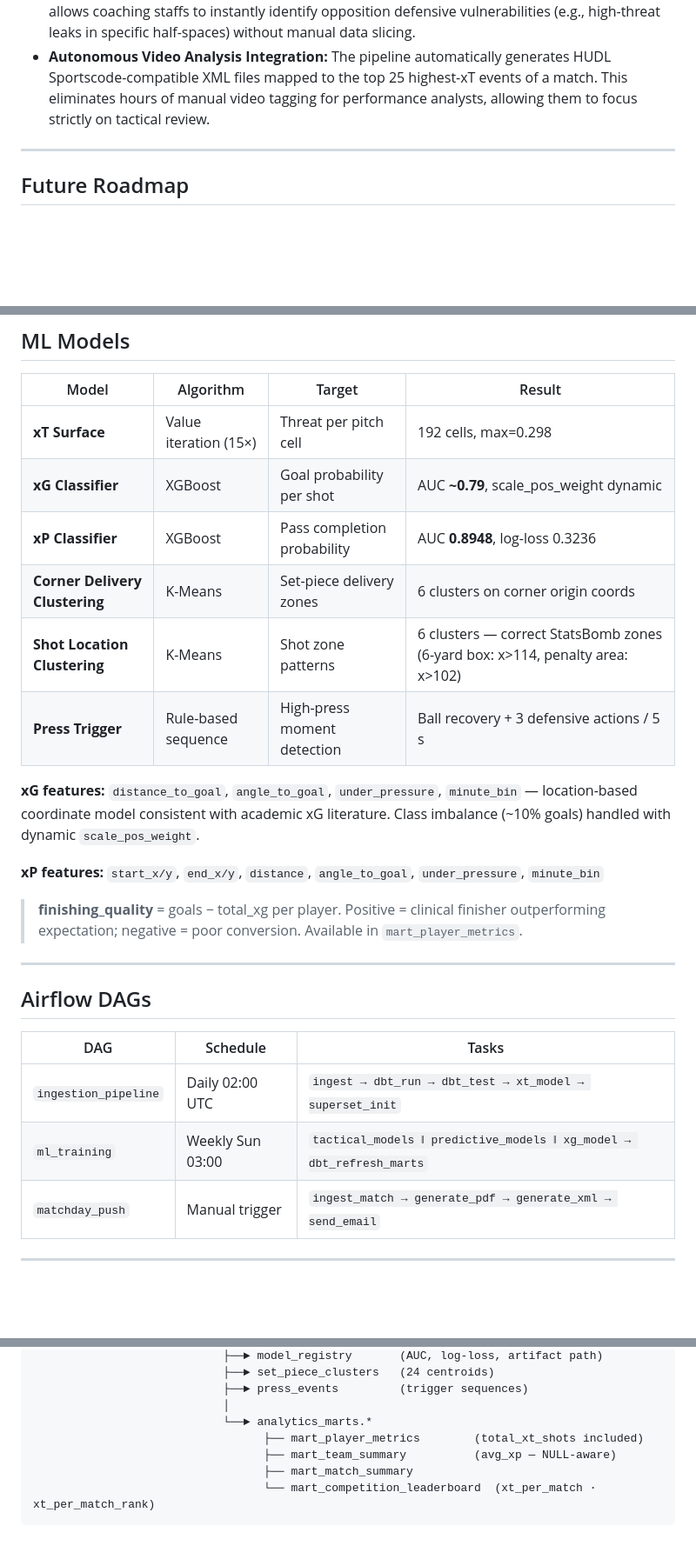
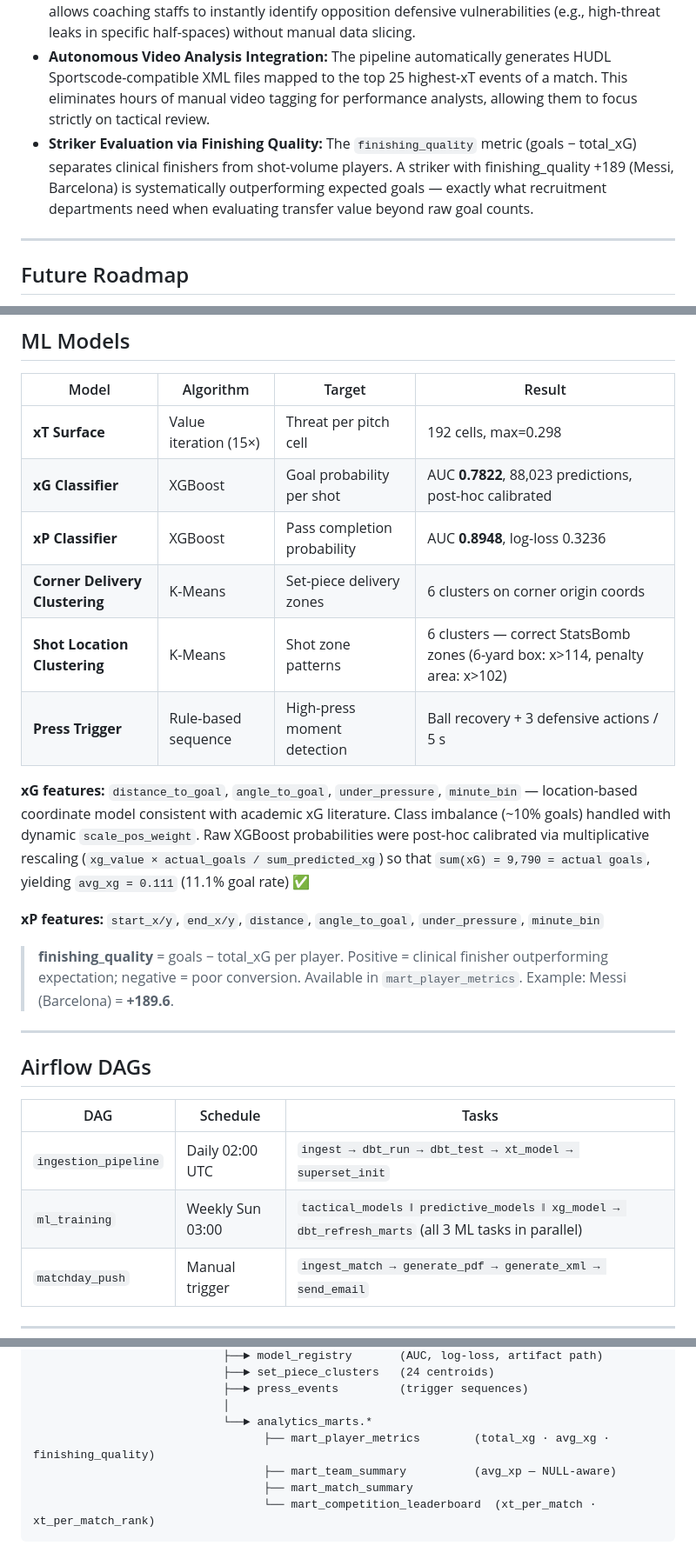
Before and after one commit to bbasaranemir/xforge, a Markdown page: README.md, 3 parts joined by grey strips. Shown at 87% size. Drawn GitHub-style; blank space fills up the shorter version.

```diff
--- a/README.md
+++ b/README.md
@@ -83,6 +84,7 @@ xForge is not just a data pipeline; it is an operational engine designed to solv
 - **Data-Driven Scouting:** Traditional completion rates are misleading. By filtering players who successfully complete high-difficulty (low xP) but high-reward (high xT) passes, scouting departments can identify undervalued, high-vision playmakers before their market value peaks.
 - **Tactical Opponent Analysis:** Autonomous generation of *Press Intensity* and *xT Surface Heatmaps* allows coaching staffs to instantly identify opposition defensive vulnerabilities (e.g., high-threat leaks in specific half-spaces) without manual data slicing.
 - **Autonomous Video Analysis Integration:** The pipeline automatically generates HUDL Sportscode-compatible XML files mapped to the top 25 highest-xT events of a match. This eliminates hours of manual video tagging for performance analysts, allowing them to focus strictly on tactical review.
+- **Striker Evaluation via Finishing Quality:** The `finishing_quality` metric (goals − total_xG) separates clinical finishers from shot-volume players. A striker with finishing_quality +189 (Messi, Barcelona) is systematically outperforming expected goals — exactly what recruitment departments need when evaluating transfer value beyond raw goal counts.
 
 ---
 
@@ -129,17 +131,17 @@ The `matchday_push` DAG generates a complete 5-page PDF and a SportsCode/Hudl-co
 | Model | Algorithm | Target | Result |
 |-------|-----------|--------|--------|
 | **xT Surface** | Value iteration (15×) | Threat per pitch cell | 192 cells, max=0.298 |
-| **xG Classifier** | XGBoost | Goal probability per shot | AUC **~0.79**, scale_pos_weight dynamic |
+| **xG Classifier** | XGBoost | Goal probability per shot | AUC **0.7822**, 88,023 predictions, post-hoc calibrated |
 | **xP Classifier** | XGBoost | Pass completion probability | AUC **0.8948**, log-loss 0.3236 |
 | **Corner Delivery Clustering** | K-Means | Set-piece delivery zones | 6 clusters on corner origin coords |
 | **Shot Location Clustering** | K-Means | Shot zone patterns | 6 clusters — correct StatsBomb zones (6-yard box: x>114, penalty area: x>102) |
 | **Press Trigger** | Rule-based sequence | High-press moment detection | Ball recovery + 3 defensive actions / 5 s |
 
-**xG features:** `distance_to_goal`, `angle_to_goal`, `under_pressure`, `minute_bin` — location-based coordinate model consistent with academic xG literature. Class imbalance (~10% goals) handled with dynamic `scale_pos_weight`.
+**xG features:** `distance_to_goal`, `angle_to_goal`, `under_pressure`, `minute_bin` — location-based coordinate model consistent with academic xG literature. Class imbalance (~10% goals) handled with dynamic `scale_pos_weight`. Raw XGBoost probabilities were post-hoc calibrated via multiplicative rescaling (`xg_value × actual_goals / sum_predicted_xg`) so that `sum(xG) = 9,790 = actual goals`, yielding `avg_xg = 0.111` (11.1% goal rate) ✅
 
 **xP features:** `start_x/y`, `end_x/y`, `distance`, `angle_to_goal`, `under_pressure`, `minute_bin`
 
-> **finishing_quality** = goals − total_xg per player. Positive = clinical finisher outperforming expectation; negative = poor conversion. Available in `mart_player_metrics`.
+> **finishing_quality** = goals − total_xG per player. Positive = clinical finisher outperforming expectation; negative = poor conversion. Available in `mart_player_metrics`. Example: Messi (Barcelona) = **+189.6**.
 
 ---
 
@@ -148,7 +150,7 @@ The `matchday_push` DAG generates a complete 5-page PDF and a SportsCode/Hudl-co
 | DAG | Schedule | Tasks |
 |-----|----------|-------|
 | `ingestion_pipeline` | Daily 02:00 UTC | `ingest → dbt_run → dbt_test → xt_model → superset_init` |
-| `ml_training` | Weekly Sun 03:00 | `tactical_models ‖ predictive_models ‖ xg_model → dbt_refresh_marts` |
+| `ml_training` | Weekly Sun 03:00 | `tactical_models ‖ predictive_models ‖ xg_model → dbt_refresh_marts` (all 3 ML tasks in parallel) |
 | `matchday_push` | Manual trigger | `ingest_match → generate_pdf → generate_xml → send_email` |
 
 ---
@@ -383,7 +414,7 @@ dim_teams ────────┘         │
                             ├──► press_events         (trigger sequences)
                             │
                             └──► analytics_marts.*
-                                  ├── mart_player_metrics        (total_xt_shots included)
+                                  ├── mart_player_metrics        (total_xg · avg_xg · finishing_quality)
                                   ├── mart_team_summary          (avg_xp — NULL-aware)
                                   ├── mart_match_summary
                                   └── mart_competition_leaderboard  (xt_per_match · xt_per_match_rank)
```
Also changed, not shown: other parts of README.md (+46 -16 lines).
